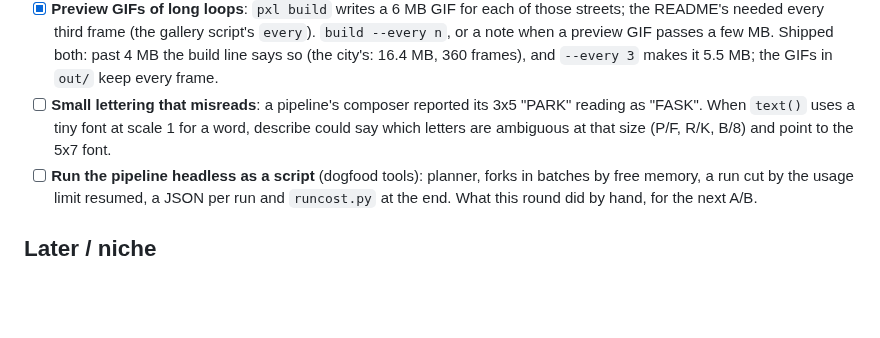
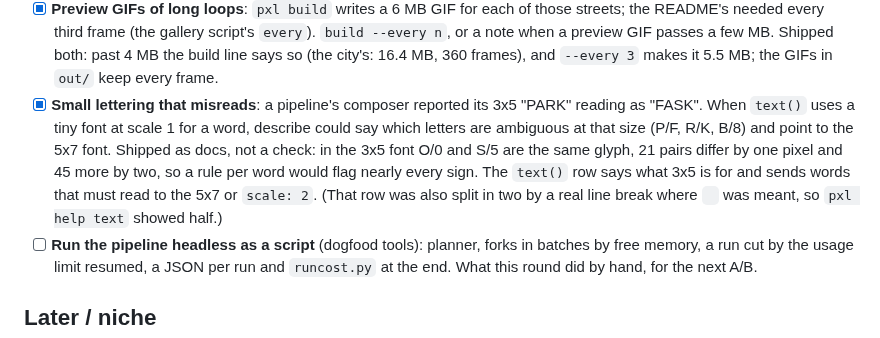
Before and after one commit to Legerdo/claude-pxl, a Markdown page: BACKLOG.md, the part around the change. Rendered like a GitHub page; blank space fills up the shorter version.

Commit message:
text(): what the 3x5 font is for; its reference row was split in two
In the 3x5 font O/0 and S/5 are one glyph and 21 pairs differ by one
pixel, too many for a check per word: the text() row now says it is for
numbers and short labels and sends words that must read to the 5x7 or
scale 2. The row had a real line break where \n was meant, so the table
broke and pxl help text showed half of it.

Co-Authored-By: Claude Opus 5.5 <noreply@anthropic.com>
Claude-Session: https://claude.ai/code/session_01XzEU65fgXjwE3UFLuYgan7

```diff
--- a/BACKLOG.md
+++ b/BACKLOG.md
@@ -350,9 +350,14 @@ one), and the art code itself (4% of the cost).
   when a preview GIF passes a few MB.
   Shipped both: past 4 MB the build line says so (the city's: 16.4 MB, 360 frames), and `--every 3`
   makes it 5.5 MB; the GIFs in `out/` keep every frame.
-- [ ] **Small lettering that misreads**: a pipeline's composer reported its 3x5 "PARK" reading as
+- [x] **Small lettering that misreads**: a pipeline's composer reported its 3x5 "PARK" reading as
   "FASK". When `text()` uses a tiny font at scale 1 for a word, describe could say which letters
   are ambiguous at that size (P/F, R/K, B/8) and point to the 5x7 font.
+  Shipped as docs, not a check: in the 3x5 font O/0 and S/5 are the same glyph, 21 pairs differ
+  by one pixel and 45 more by two, so a rule per word would flag nearly every sign. The `text()`
+  row says what 3x5 is for and sends words that must read to the 5x7 or `scale: 2`. (That row was
+  also split in two by a real line break where `
+` was meant, so `pxl help text` showed half.)
 - [ ] **Run the pipeline headless as a script** (dogfood tools): planner, forks in batches by free
   memory, a run cut by the usage limit resumed, a JSON per run and `runcost.py` at the end. What
   this round did by hand, for the next A/B.
```
Also changed, not shown: reference.md (+1 -2 lines).
